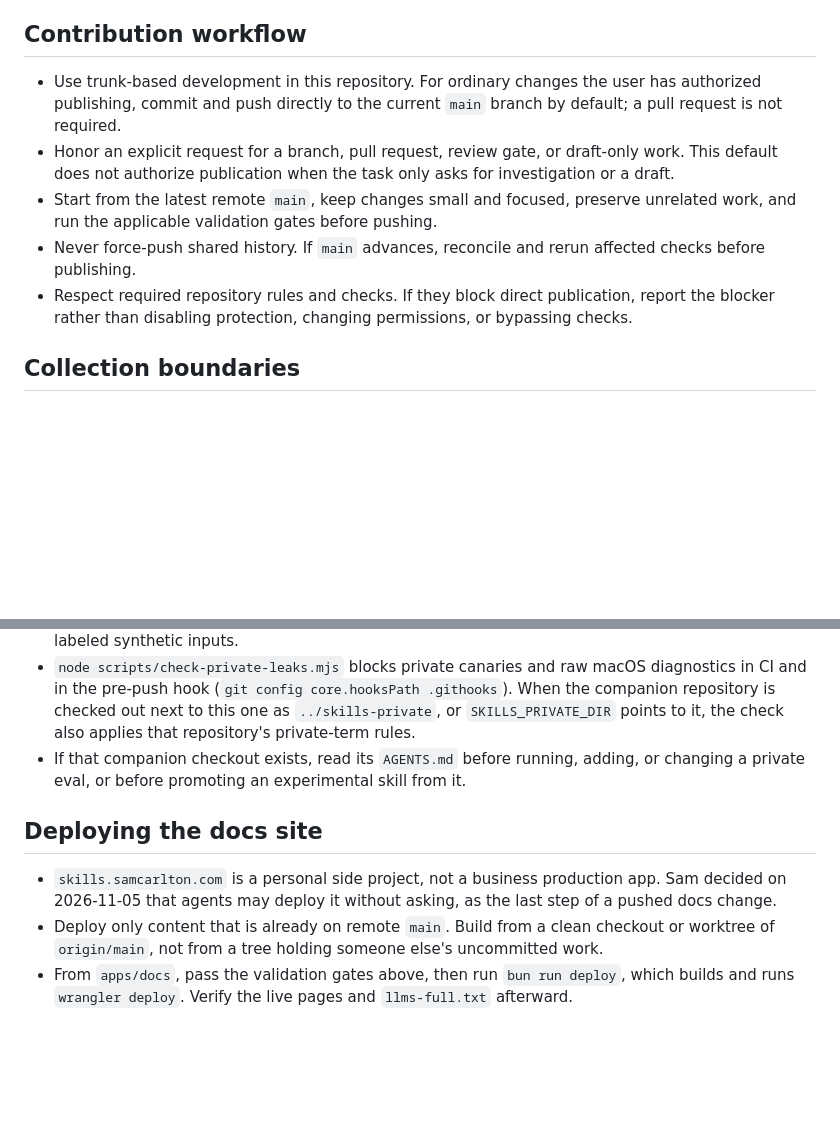
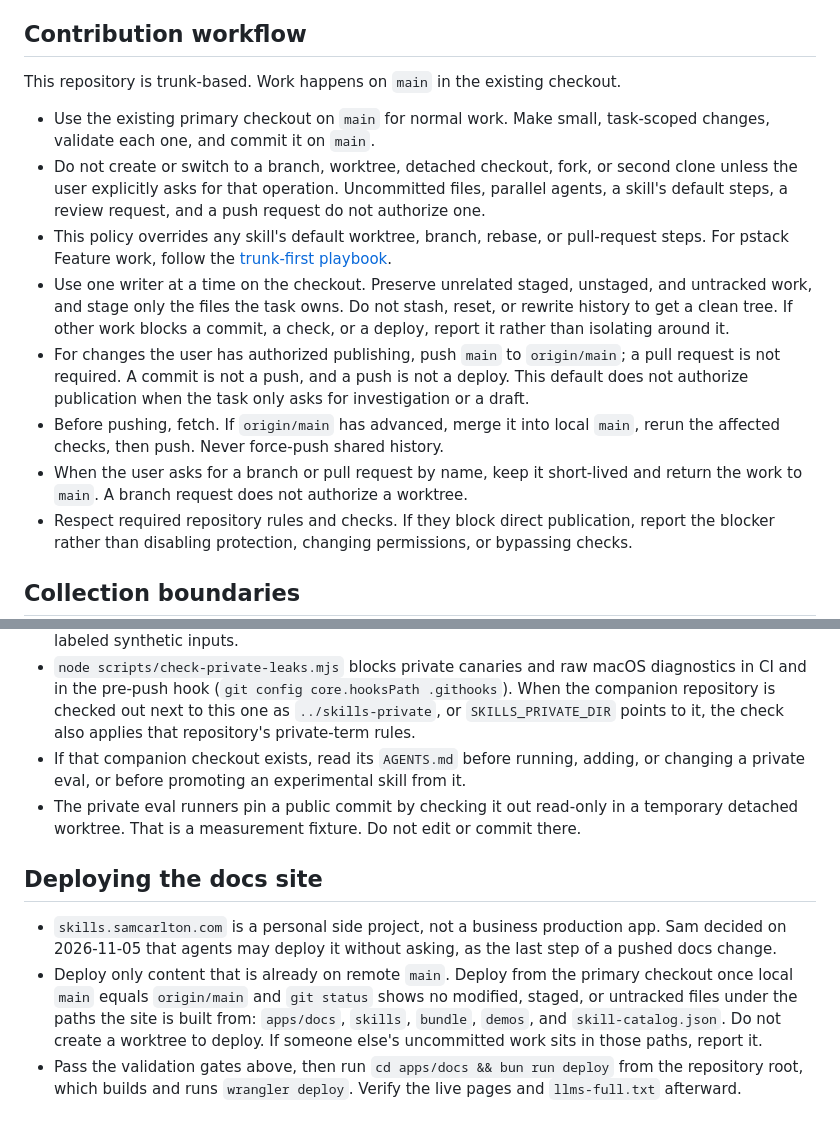
Before and after one commit to ThatGuySam/skills, a Markdown page: AGENTS.md, 2 parts joined by grey strips. Drawn GitHub-style; blank space fills up the shorter version.

```diff
--- a/AGENTS.md
+++ b/AGENTS.md
@@ -10,10 +10,15 @@ This repository contains the agent skills Sam uses and publishes.
 
 ## Contribution workflow
 
-- Use trunk-based development in this repository. For ordinary changes the user has authorized publishing, commit and push directly to the current `main` branch by default; a pull request is not required.
-- Honor an explicit request for a branch, pull request, review gate, or draft-only work. This default does not authorize publication when the task only asks for investigation or a draft.
-- Start from the latest remote `main`, keep changes small and focused, preserve unrelated work, and run the applicable validation gates before pushing.
-- Never force-push shared history. If `main` advances, reconcile and rerun affected checks before publishing.
+This repository is trunk-based. Work happens on `main` in the existing checkout.
+
+- Use the existing primary checkout on `main` for normal work. Make small, task-scoped changes, validate each one, and commit it on `main`.
+- Do not create or switch to a branch, worktree, detached checkout, fork, or second clone unless the user explicitly asks for that operation. Uncommitted files, parallel agents, a skill's default steps, a review request, and a push request do not authorize one.
+- This policy overrides any skill's default worktree, branch, rebase, or pull-request steps. For pstack Feature work, follow the [trunk-first playbook](.agents/playbooks/trunk-first.md).
+- Use one writer at a time on the checkout. Preserve unrelated staged, unstaged, and untracked work, and stage only the files the task owns. Do not stash, reset, or rewrite history to get a clean tree. If other work blocks a commit, a check, or a deploy, report it rather than isolating around it.
+- For changes the user has authorized publishing, push `main` to `origin/main`; a pull request is not required. A commit is not a push, and a push is not a deploy. This default does not authorize publication when the task only asks for investigation or a draft.
+- Before pushing, fetch. If `origin/main` has advanced, merge it into local `main`, rerun the affected checks, then push. Never force-push shared history.
+- When the user asks for a branch or pull request by name, keep it short-lived and return the work to `main`. A branch request does not authorize a worktree.
 - Respect required repository rules and checks. If they block direct publication, report the blocker rather than disabling protection, changing permissions, or bypassing checks.
 
 ## Collection boundaries
@@ -46,9 +51,10 @@ This repository contains the agent skills Sam uses and publishes.
 - Never copy private eval material here: fixtures from real machines, private cases, criteria, or grader files. Public verification pages summarize method and scores only. Public evals in `evals/` use labeled synthetic inputs.
 - `node scripts/check-private-leaks.mjs` blocks private canaries and raw macOS diagnostics in CI and in the pre-push hook (`git config core.hooksPath .githooks`). When the companion repository is checked out next to this one as `../skills-private`, or `SKILLS_PRIVATE_DIR` points to it, the check also applies that repository's private-term rules.
 - If that companion checkout exists, read its `AGENTS.md` before running, adding, or changing a private eval, or before promoting an experimental skill from it.
+- The private eval runners pin a public commit by checking it out read-only in a temporary detached worktree. That is a measurement fixture. Do not edit or commit there.
 
 ## Deploying the docs site
 
 - `skills.samcarlton.com` is a personal side project, not a business production app. Sam decided on 2026-11-05 that agents may deploy it without asking, as the last step of a pushed docs change.
-- Deploy only content that is already on remote `main`. Build from a clean checkout or worktree of `origin/main`, not from a tree holding someone else's uncommitted work.
-- From `apps/docs`, pass the validation gates above, then run `bun run deploy`, which builds and runs `wrangler deploy`. Verify the live pages and `llms-full.txt` afterward.
+- Deploy only content that is already on remote `main`. Deploy from the primary checkout once local `main` equals `origin/main` and `git status` shows no modified, staged, or untracked files under the paths the site is built from: `apps/docs`, `skills`, `bundle`, `demos`, and `skill-catalog.json`. Do not create a worktree to deploy. If someone else's uncommitted work sits in those paths, report it.
+- Pass the validation gates above, then run `cd apps/docs && bun run deploy` from the repository root, which builds and runs `wrangler deploy`. Verify the live pages and `llms-full.txt` afterward.
```
Also changed, not shown: .agents/playbooks/trunk-first.md (added, +12 -0 lines), CONTRIBUTING.md (+3 -1 lines).
